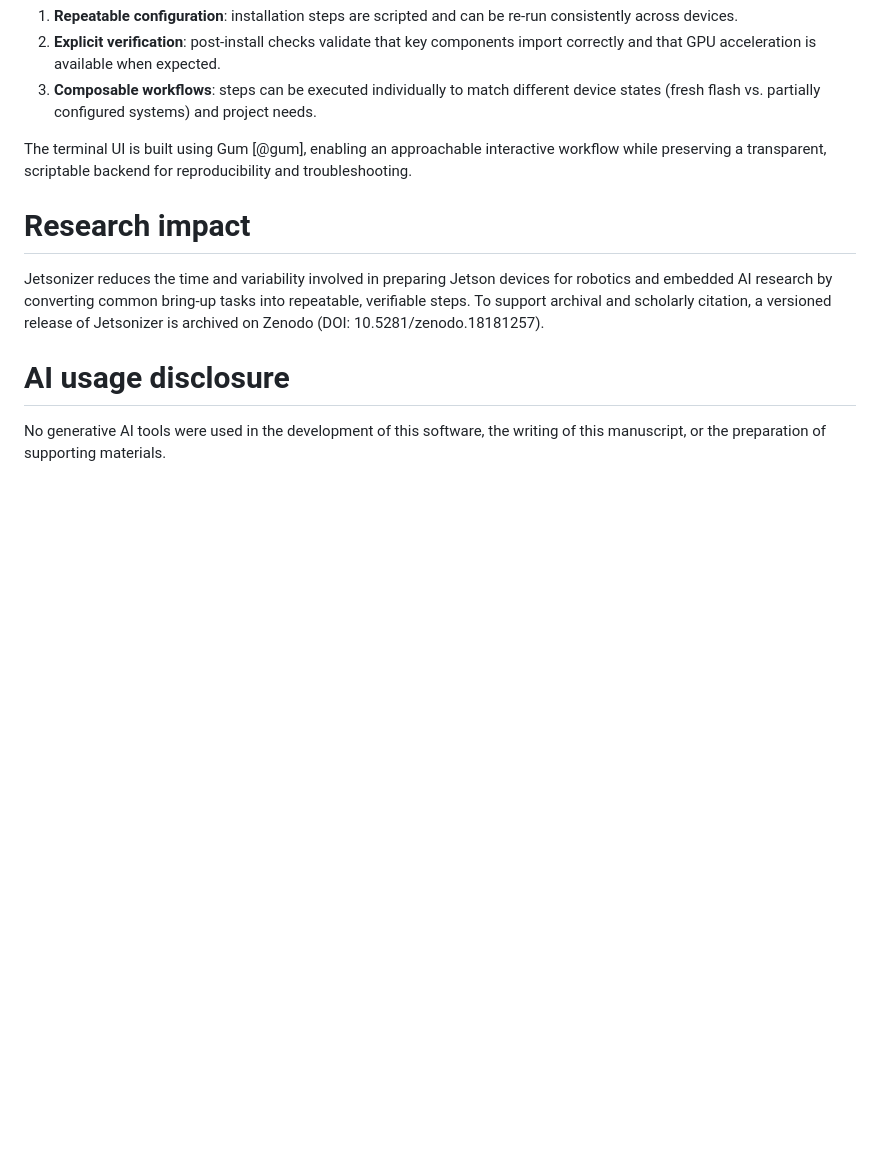
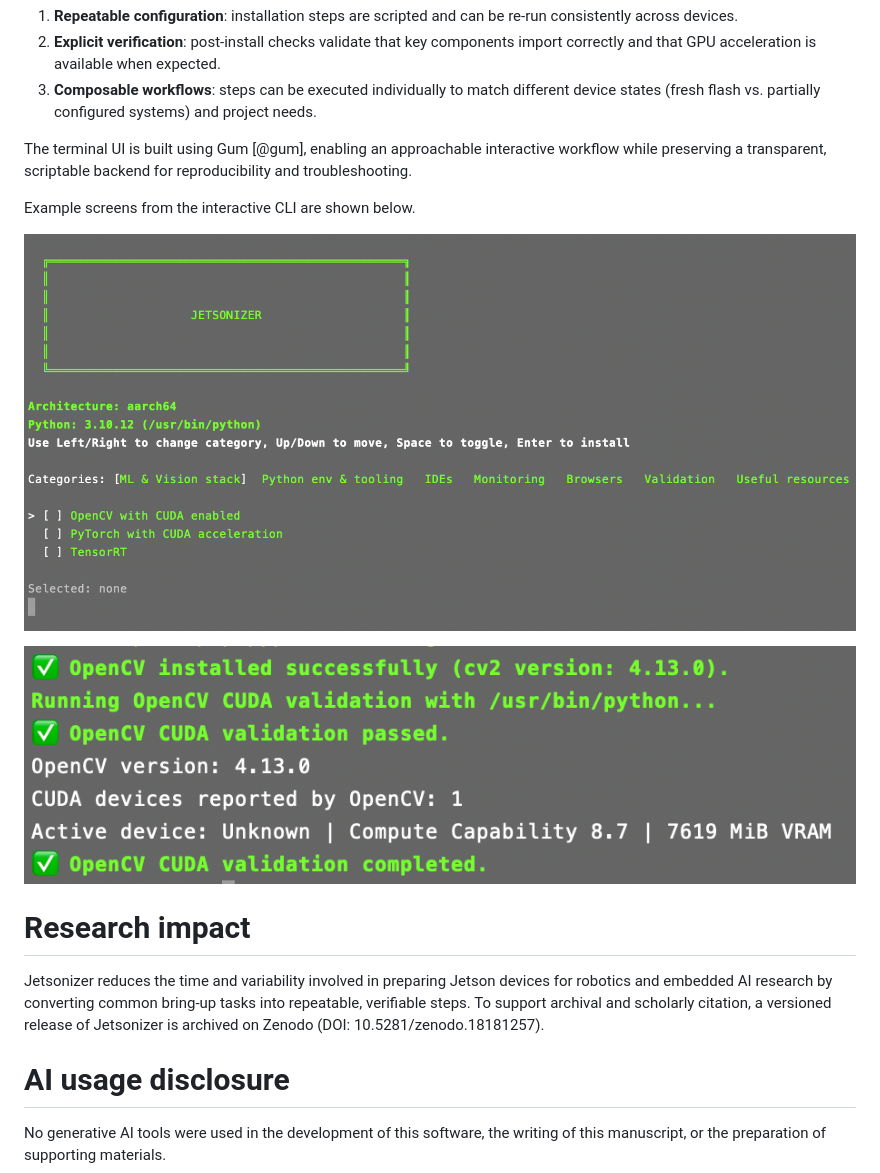
Before and after one commit to alibustami/Jetsonizer, a Markdown page: paper.md, the part around the change. GitHub-like rendering; pictures changed too: assets/cv2_success.png (added), assets/home.png (added); blank space fills up the shorter version.

Commit message:
update the paper

```diff
--- a/paper.md
+++ b/paper.md
@@ -52,6 +52,12 @@ Jetsonizer is implemented as an interactive CLI that presents a guided menu of s
 
 The terminal UI is built using Gum [@gum], enabling an approachable interactive workflow while preserving a transparent, scriptable backend for reproducibility and troubleshooting.
 
+Example screens from the interactive CLI are shown below.
+
+![Jetsonizer main menu with setup task categories.](assets/home.png)
+
+![CUDA-enabled OpenCV validation output during setup.](assets/cv2_success.png)
+
 # Research impact
 
 Jetsonizer reduces the time and variability involved in preparing Jetson devices for robotics and embedded AI research by converting common bring-up tasks into repeatable, verifiable steps. To support archival and scholarly citation, a versioned release of Jetsonizer is archived on Zenodo (DOI: 10.5281/zenodo.18181257).
```
